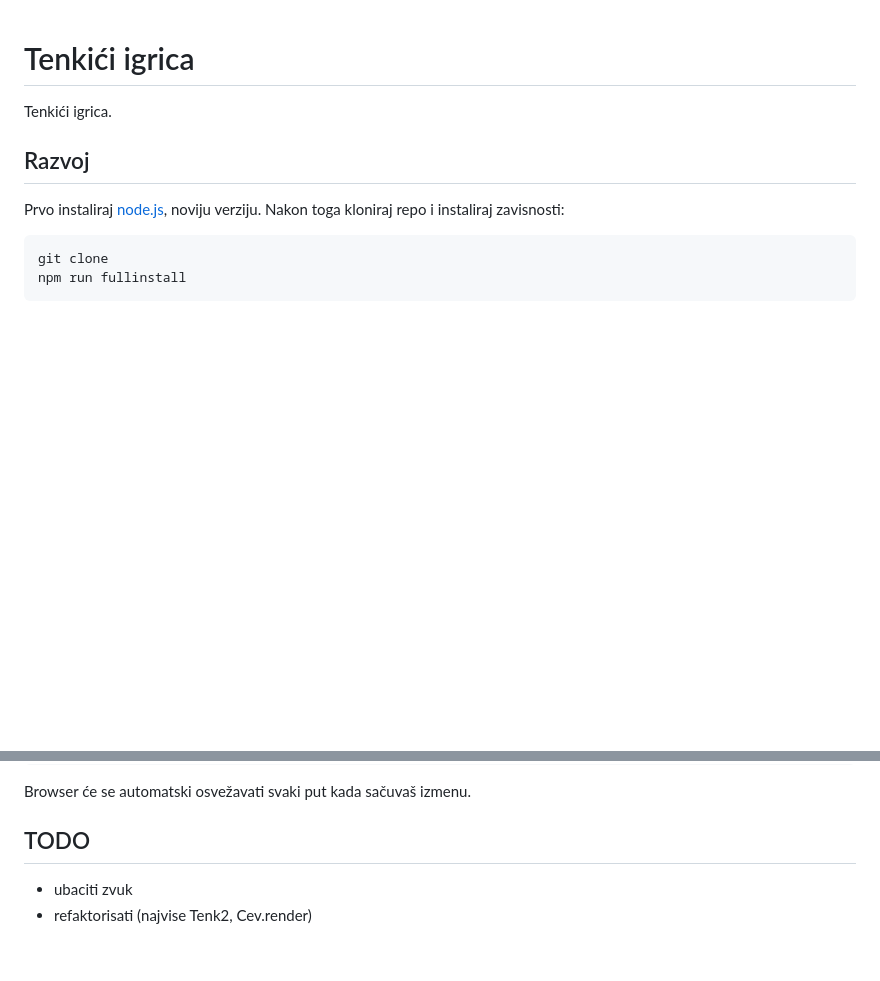
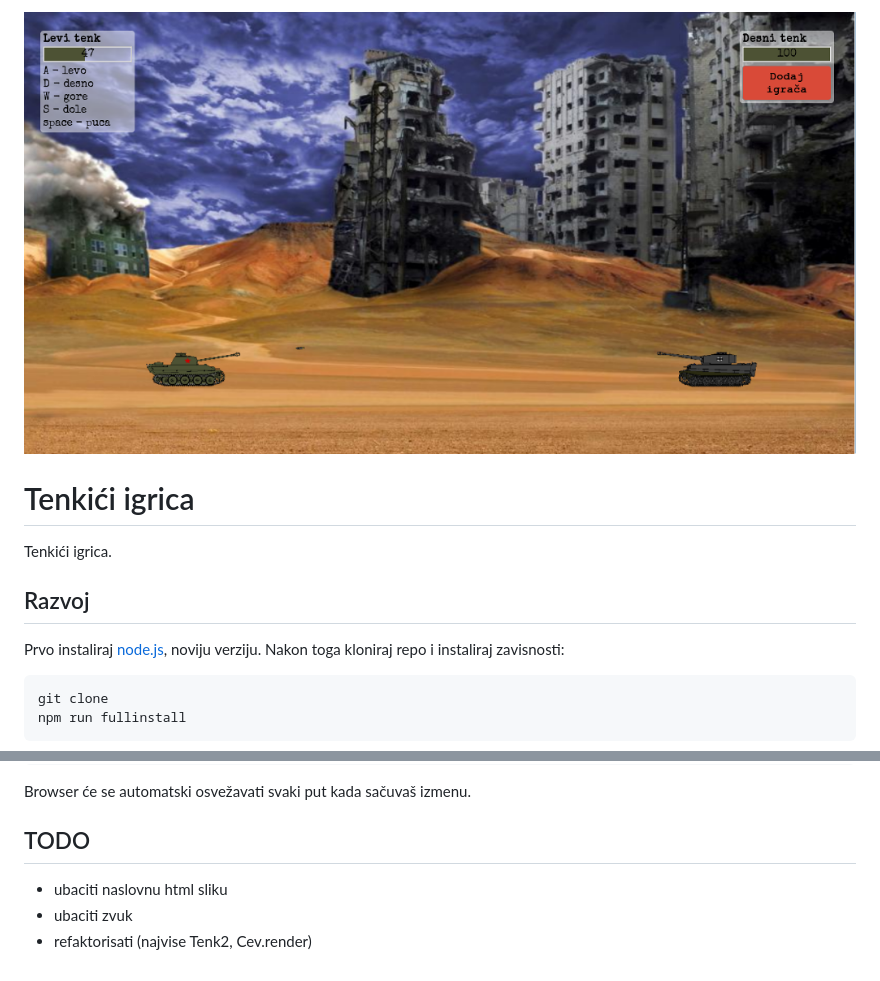
Before and after one commit to mudroljub/small-tanks-game, a Markdown page: README.md, 2 parts joined by grey strips. GitHub-like rendering; pictures changed too: screen.png (added); blank space fills up the shorter version.

Commit message:
add screen

```diff
--- a/README.md
+++ b/README.md
@@ -1,3 +1,5 @@
+![](screen.png)
+
 # Tenkići igrica
 
 Tenkići igrica.
@@ -16,5 +18,6 @@ npm start
 Browser će se automatski osvežavati svaki put kada sačuvaš izmenu.
 
 ## TODO
+* ubaciti naslovnu html sliku
 * ubaciti zvuk
 * refaktorisati (najvise Tenk2, Cev.render)
```
